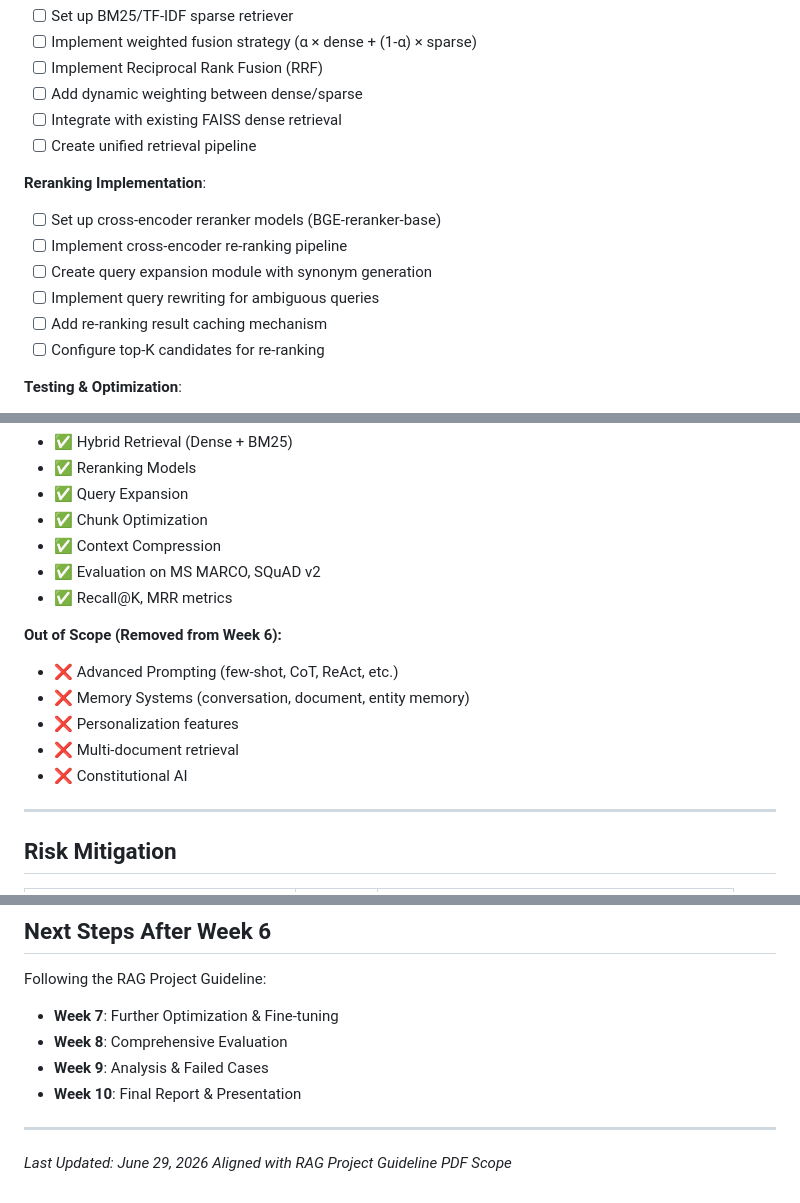
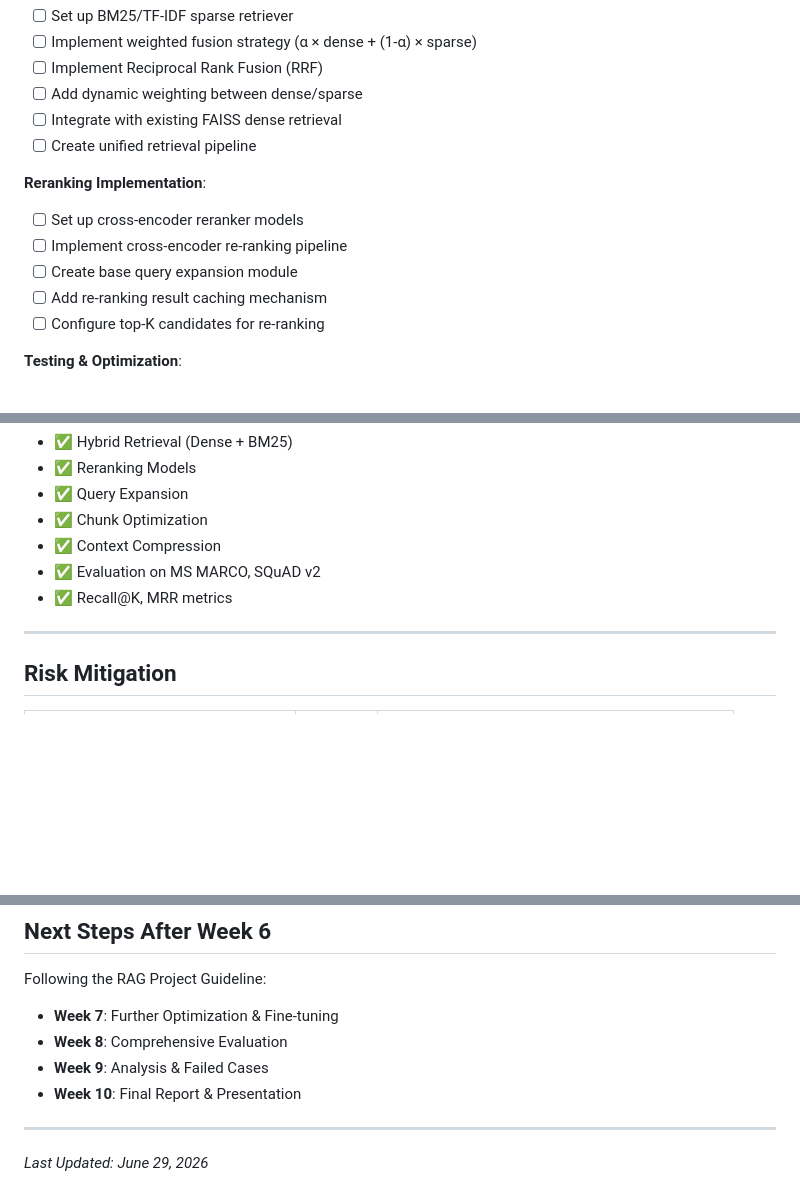
Before and after one commit to git-amcelo/RAG-Project, a Markdown page: progress/week 6/WEEK_6_TASKS.md, 3 parts joined by grey strips. Drawn GitHub-style; blank space fills up the shorter version.

Commit message:
docs: update week 6 progress documentation and refine task tracking requirements

```diff
--- a/progress/week 6/WEEK_6_TASKS.md
+++ b/progress/week 6/WEEK_6_TASKS.md
@@ -27,10 +27,9 @@ This week focuses on implementing hybrid retrieval (combining dense vector searc
 - [ ] Create unified retrieval pipeline
 
 **Reranking Implementation**:
-- [ ] Set up cross-encoder reranker models (BGE-reranker-base)
+- [ ] Set up cross-encoder reranker models
 - [ ] Implement cross-encoder re-ranking pipeline
-- [ ] Create query expansion module with synonym generation
-- [ ] Implement query rewriting for ambiguous queries
+- [ ] Create base query expansion module
 - [ ] Add re-ranking result caching mechanism
 - [ ] Configure top-K candidates for re-ranking
 
@@ -211,12 +210,6 @@ This week focuses on implementing hybrid retrieval (combining dense vector searc
 - ✅ Evaluation on MS MARCO, SQuAD v2
 - ✅ Recall@K, MRR metrics
 
-**Out of Scope (Removed from Week 6):**
-- ❌ Advanced Prompting (few-shot, CoT, ReAct, etc.)
-- ❌ Memory Systems (conversation, document, entity memory)
-- ❌ Personalization features
-- ❌ Multi-document retrieval
-- ❌ Constitutional AI
 
 ---
 
@@ -242,4 +235,3 @@ Following the RAG Project Guideline:
 ---
 
 *Last Updated: June 29, 2026*
-*Aligned with RAG Project Guideline PDF Scope*
```
Also changed, not shown: progress/week 6/JIRA Tickets Week 6.md (+5 -8 lines).
